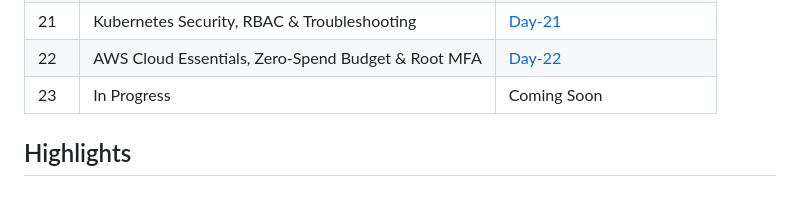
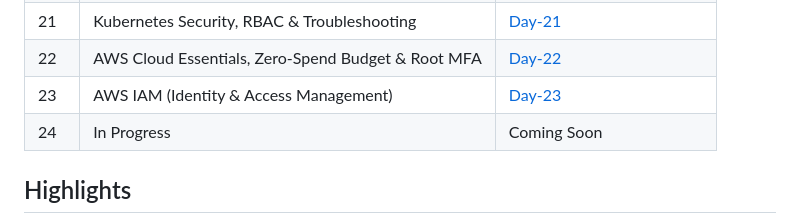
Before and after one commit to misbabanu64/90-Days-DevOps-Challenge, a Markdown page: README.md, the part around the change. Drawn GitHub-style; blank space fills up the shorter version.

Commit message:
Update Day 23 to include AWS IAM details

```diff
--- a/README.md
+++ b/README.md
@@ -30,7 +30,8 @@ My hands-on DevOps learning journey: Linux, Git, Networking, Nginx, Docker, Dock
 | 20 | Health Probes & Resource Management in Kubernetes | [Day-20](Day-20-Health-Resources-Autosc...) |
 | 21 | Kubernetes Security, RBAC & Troubleshooting | [Day-21](Day-21) |
 | 22 | AWS Cloud Essentials, Zero-Spend Budget & Root MFA | [Day-22](Day-22) |
-| 23 | In Progress | Coming Soon |
+| 23 | AWS IAM (Identity & Access Management) | [Day-23](Day-23-AWS-IAM) |
+| 24 | In Progress | Coming Soon |
 ## Highlights
 
 - **Day 12:** One `compose.yaml` runs Flask + PostgreSQL + Redis with health checks, `service_healthy` dependencies, a named volume and restart policy.
```
